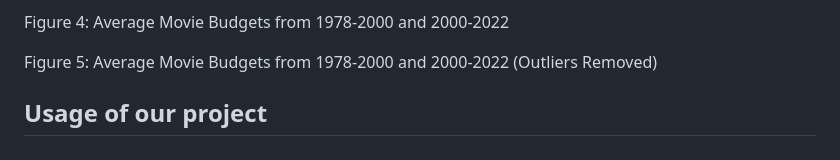
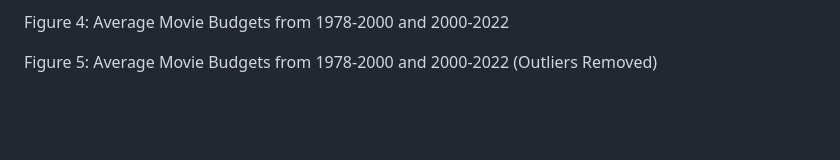
Before and after one commit to ginaaseo/stat184-sec2-ginaseo-madelinehughes-chelseasala, a Markdown page: README.md, the part around the change printed below. Rendered like a GitHub page; blank space fills up the shorter version.

```diff
--- a/README.md
+++ b/README.md
@@ -43,5 +45,3 @@ Figure 3: Frequency of Top 3 Genres
 Figure 4: Average Movie Budgets from 1978-2000 and 2000-2022
 
 Figure 5: Average Movie Budgets from 1978-2000 and 2000-2022 (Outliers Removed)
-
-## Usage of our project
```
Also changed, not shown: other parts of README.md (+2 -0 lines).
